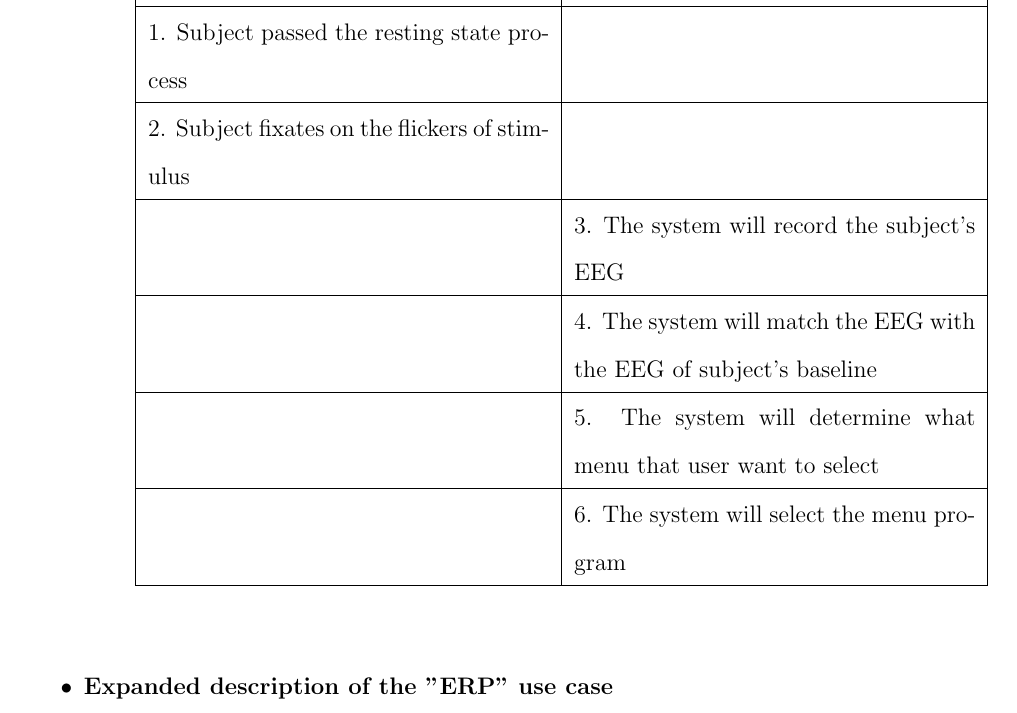
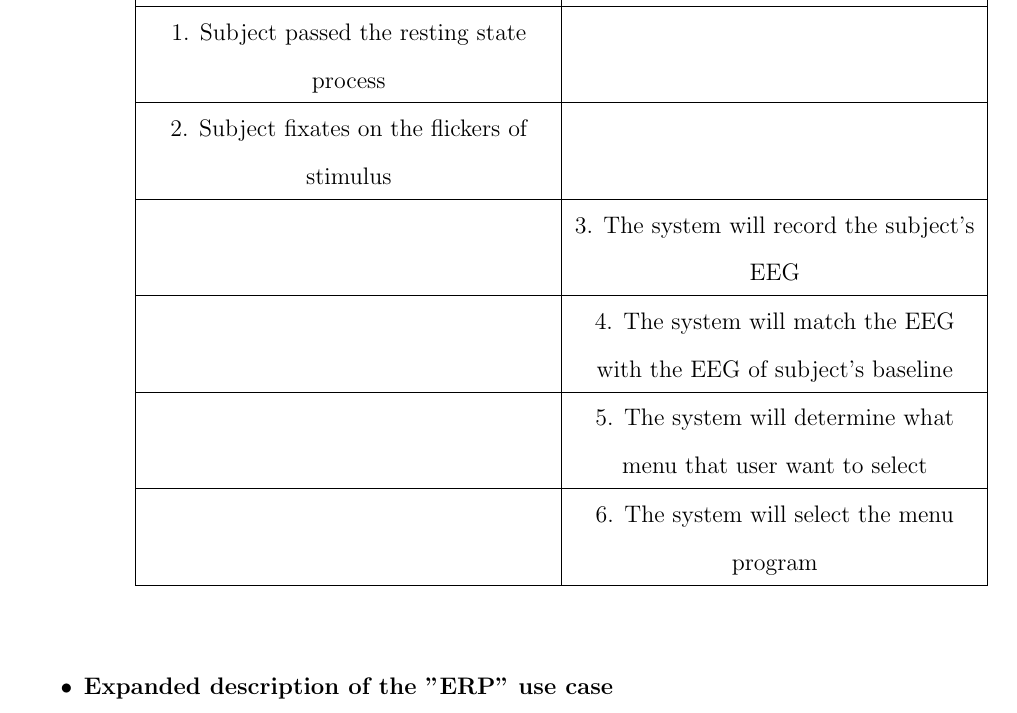
Before and after one commit to ioscarhunter/paper4, a LaTeX thesis (thesis.tex, which reads chapter4/requirement.tex): part of page 47 of 61, cut so that both start at the same text. Compiled offline with pdfLaTeX.

Commit message:
Update on Overleaf.

```diff
--- a/chapter4/requirement.tex
+++ b/chapter4/requirement.tex
@@ -194,8 +194,8 @@ use case" }
 
 	{
 		\centering
-
-		\begin{tabular}{| m{.47\linewidth} | m{.47\linewidth} |}
+		\newcolumntype{P}[1]{>{\centering\arraybackslash}p{#1}}
+		\begin{tabular}{| P{.47\linewidth} | P{.47\linewidth} |}
 
 			\hline
 			\textbf{User} & \textbf{System}  \\
```
